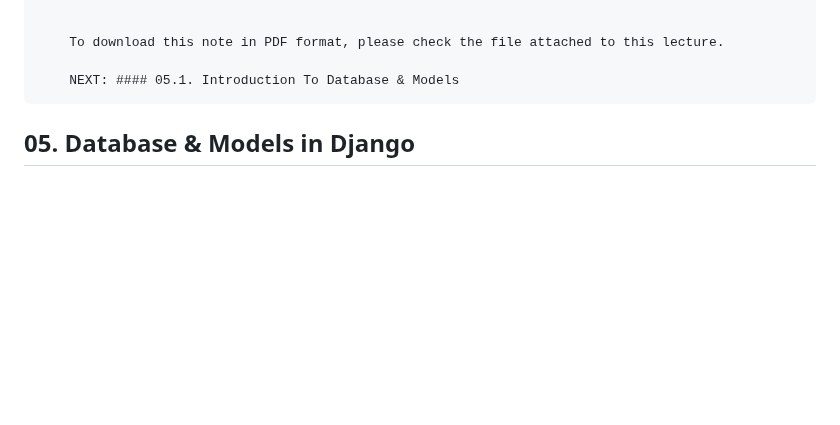
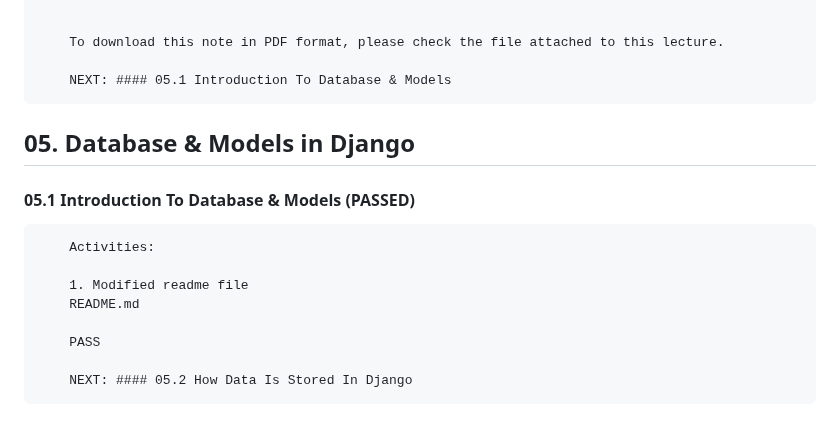
Before and after one commit to gurnitha/django_shutosh_pawar_ecom_multivendor, a Markdown page: README.md, the part around the change. Drawn GitHub-style; blank space fills up the shorter version.

Commit message:
05.1 Introduction To Database & Models (PASSED)

```diff
--- a/README.md
+++ b/README.md
@@ -248,7 +248,20 @@
 
         To download this note in PDF format, please check the file attached to this lecture.
 
-        NEXT: #### 05.1. Introduction To Database & Models
+        NEXT: #### 05.1 Introduction To Database & Models
 
 
 ## 05. Database & Models in Django
+
+
+#### 05.1 Introduction To Database & Models (PASSED)
+
+
+        Activities:
+
+        1. Modified readme file
+        README.md
+
+        PASS
+
+        NEXT: #### 05.2 How Data Is Stored In Django
```
